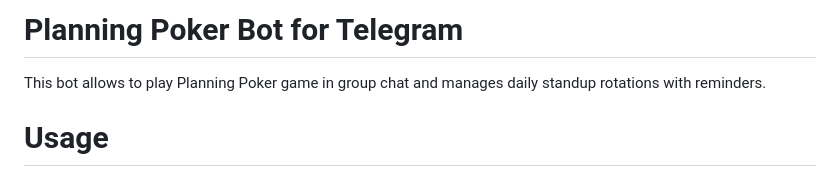
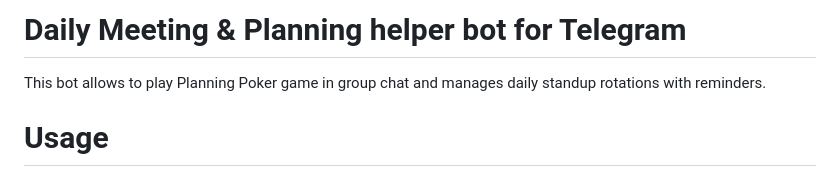
Before and after one commit to mosin96/dailymeeting_and_planningtgbot, a Markdown page: README.md, the part around the change. Drawn GitHub-style.

```diff
--- a/README.md
+++ b/README.md
@@ -1,4 +1,4 @@
-# Planning Poker Bot for Telegram
+# Daily Meeting & Planning helper bot for Telegram
 
 This bot allows to play Planning Poker game in group chat and manages daily standup rotations with reminders.
 
```
